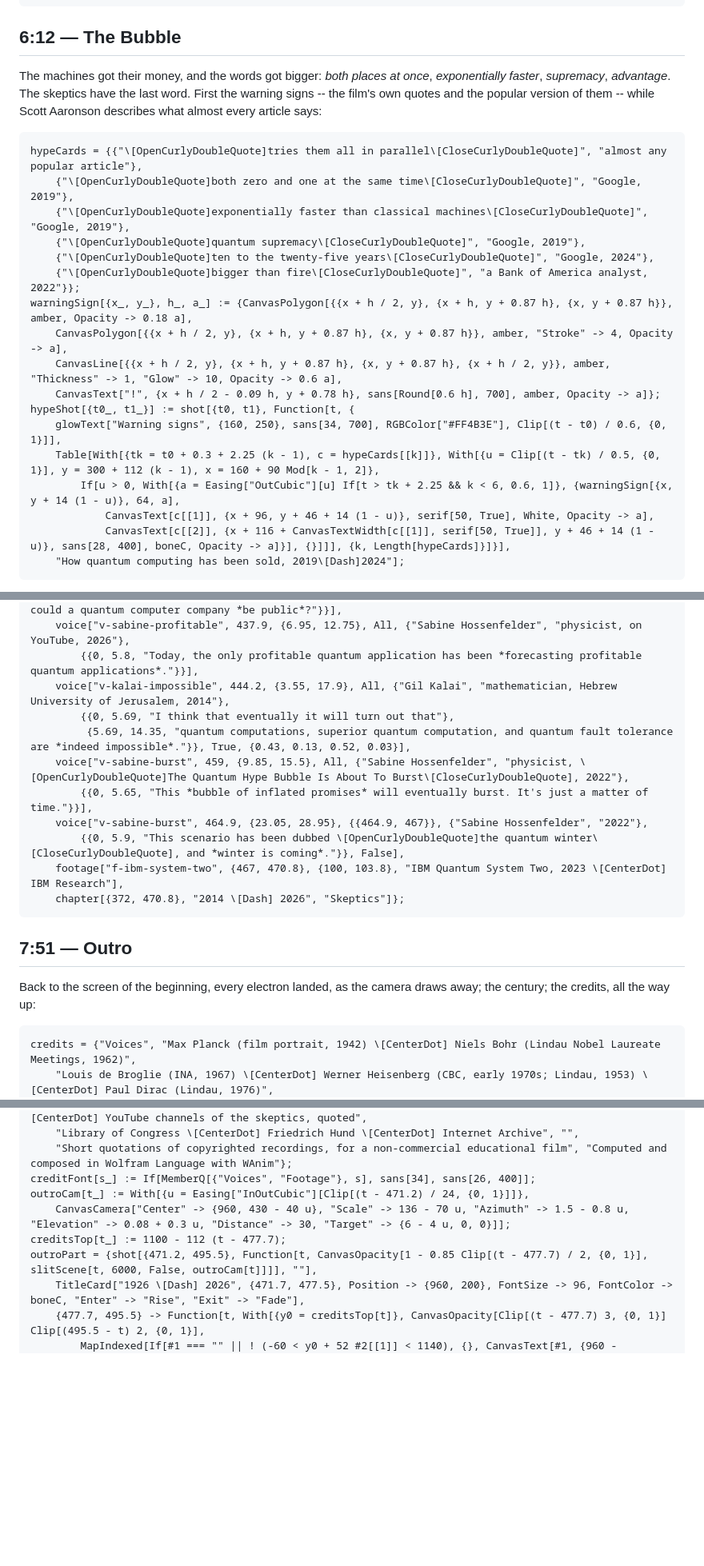
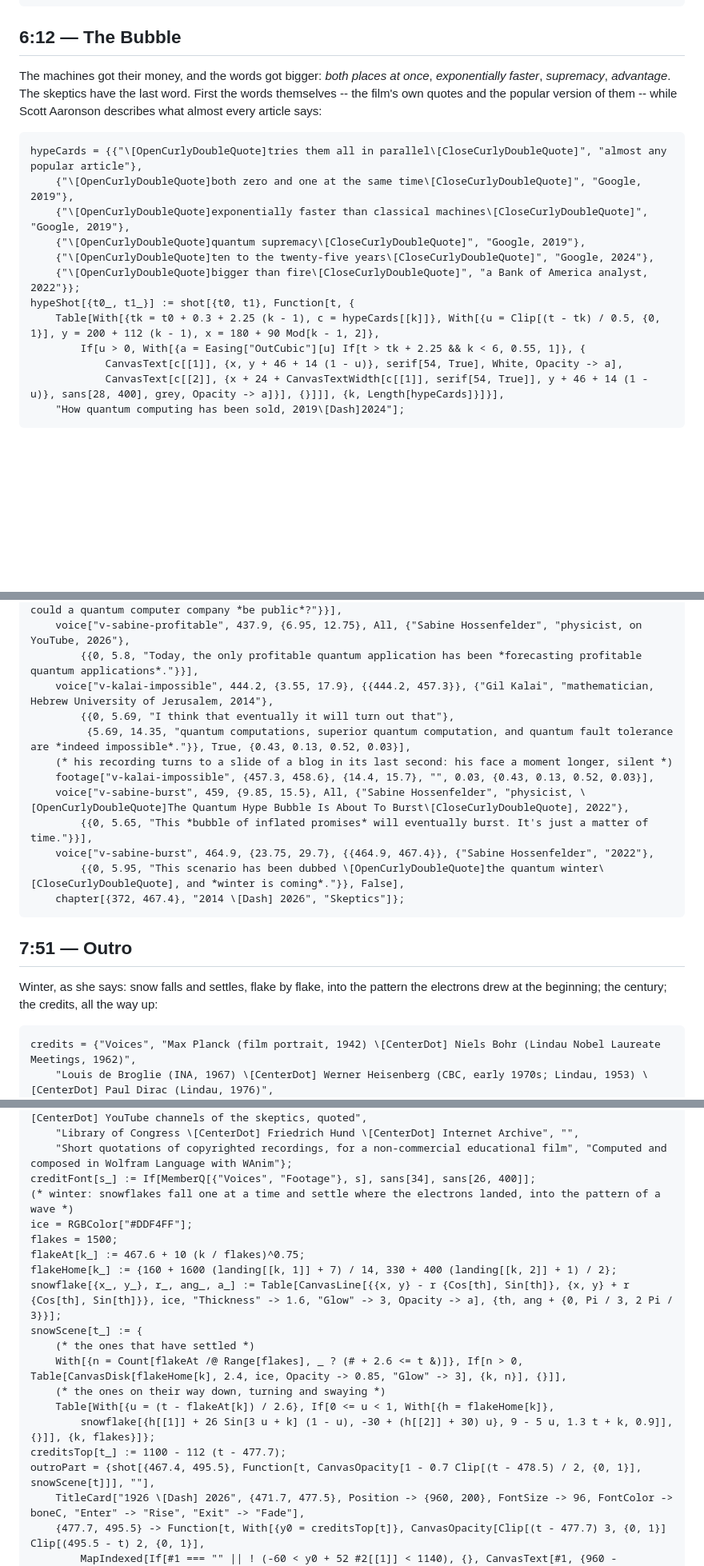
Before and after one commit to WolframInstitute/WolframFilm, a Markdown page: films/Quantum/Quantum.md, 3 parts joined by grey strips. Shown at 80% size. Rendered like a GitHub page; blank space fills up the shorter version.

Commit message:
Quantum: the film ends in winter -- snow settling flake by flake into the two-slit pattern as Hossenfelder says winter is coming, said whole now; the hype's words without warning signs; Kalai's face held over the slide his recording ends on; Hossenfelder's face instead of a fidelity plot; Google's promise ends on its word
Co-Authored-By: Claude Opus 5.5 <noreply@anthropic.com>
Claude-Session: https://claude.ai/code/session_01PAj7PDjUkpfTpXwTPgkLqZ

````diff
--- a/films/Quantum/Quantum.md
+++ b/films/Quantum/Quantum.md
@@ -649,7 +649,7 @@ computingPart = {feynmanQuote,
 
 ## 6:12 — The Bubble
 
-The machines got their money, and the words got bigger: *both places at once*, *exponentially faster*, *supremacy*, *advantage*.  The skeptics have the last word.  First the warning signs -- the film's own quotes and the popular version of them -- while Scott Aaronson describes what almost every article says:
+The machines got their money, and the words got bigger: *both places at once*, *exponentially faster*, *supremacy*, *advantage*.  The skeptics have the last word.  First the words themselves -- the film's own quotes and the popular version of them -- while Scott Aaronson describes what almost every article says:
 
 ```wl
 hypeCards = {{"\[OpenCurlyDoubleQuote]tries them all in parallel\[CloseCurlyDoubleQuote]", "almost any popular article"},
@@ -658,16 +658,11 @@ hypeCards = {{"\[OpenCurlyDoubleQuote]tries them all in parallel\[CloseCurlyDoub
     {"\[OpenCurlyDoubleQuote]quantum supremacy\[CloseCurlyDoubleQuote]", "Google, 2019"},
     {"\[OpenCurlyDoubleQuote]ten to the twenty-five years\[CloseCurlyDoubleQuote]", "Google, 2024"},
     {"\[OpenCurlyDoubleQuote]bigger than fire\[CloseCurlyDoubleQuote]", "a Bank of America analyst, 2022"}};
-warningSign[{x_, y_}, h_, a_] := {CanvasPolygon[{{x + h / 2, y}, {x + h, y + 0.87 h}, {x, y + 0.87 h}}, amber, Opacity -> 0.18 a],
-    CanvasPolygon[{{x + h / 2, y}, {x + h, y + 0.87 h}, {x, y + 0.87 h}}, amber, "Stroke" -> 4, Opacity -> a],
-    CanvasLine[{{x + h / 2, y}, {x + h, y + 0.87 h}, {x, y + 0.87 h}, {x + h / 2, y}}, amber, "Thickness" -> 1, "Glow" -> 10, Opacity -> 0.6 a],
-    CanvasText["!", {x + h / 2 - 0.09 h, y + 0.78 h}, sans[Round[0.6 h], 700], amber, Opacity -> a]};
 hypeShot[{t0_, t1_}] := shot[{t0, t1}, Function[t, {
-    glowText["Warning signs", {160, 250}, sans[34, 700], RGBColor["#FF4B3E"], Clip[(t - t0) / 0.6, {0, 1}]],
-    Table[With[{tk = t0 + 0.3 + 2.25 (k - 1), c = hypeCards[[k]]}, With[{u = Clip[(t - tk) / 0.5, {0, 1}], y = 300 + 112 (k - 1), x = 160 + 90 Mod[k - 1, 2]},
-        If[u > 0, With[{a = Easing["OutCubic"][u] If[t > tk + 2.25 && k < 6, 0.6, 1]}, {warningSign[{x, y + 14 (1 - u)}, 64, a],
-            CanvasText[c[[1]], {x + 96, y + 46 + 14 (1 - u)}, serif[50, True], White, Opacity -> a],
-            CanvasText[c[[2]], {x + 116 + CanvasTextWidth[c[[1]], serif[50, True]], y + 46 + 14 (1 - u)}, sans[28, 400], boneC, Opacity -> a]}], {}]]], {k, Length[hypeCards]}]}],
+    Table[With[{tk = t0 + 0.3 + 2.25 (k - 1), c = hypeCards[[k]]}, With[{u = Clip[(t - tk) / 0.5, {0, 1}], y = 200 + 112 (k - 1), x = 180 + 90 Mod[k - 1, 2]},
+        If[u > 0, With[{a = Easing["OutCubic"][u] If[t > tk + 2.25 && k < 6, 0.55, 1]}, {
+            CanvasText[c[[1]], {x, y + 46 + 14 (1 - u)}, serif[54, True], White, Opacity -> a],
+            CanvasText[c[[2]], {x + 24 + CanvasTextWidth[c[[1]], serif[54, True]], y + 46 + 14 (1 - u)}, sans[28, 400], grey, Opacity -> a]}], {}]]], {k, Length[hypeCards]}]}],
     "How quantum computing has been sold, 2019\[Dash]2024"];
 ```
 
@@ -727,20 +721,21 @@ skepticsPart = {hypeShot[{375.2, 389.6}],
         {{0, 4.48, "And my first reaction was, I didn't know they were public."}, {4.48, 9.45, "How could a quantum computer company *be public*?"}}],
     voice["v-sabine-profitable", 437.9, {6.95, 12.75}, All, {"Sabine Hossenfelder", "physicist, on YouTube, 2026"},
         {{0, 5.8, "Today, the only profitable quantum application has been *forecasting profitable quantum applications*."}}],
-    voice["v-kalai-impossible", 444.2, {3.55, 17.9}, All, {"Gil Kalai", "mathematician, Hebrew University of Jerusalem, 2014"},
+    voice["v-kalai-impossible", 444.2, {3.55, 17.9}, {{444.2, 457.3}}, {"Gil Kalai", "mathematician, Hebrew University of Jerusalem, 2014"},
         {{0, 5.69, "I think that eventually it will turn out that"},
          {5.69, 14.35, "quantum computations, superior quantum computation, and quantum fault tolerance are *indeed impossible*."}}, True, {0.43, 0.13, 0.52, 0.03}],
+    (* his recording turns to a slide of a blog in its last second: his face a moment longer, silent *)
+    footage["v-kalai-impossible", {457.3, 458.6}, {14.4, 15.7}, "", 0.03, {0.43, 0.13, 0.52, 0.03}],
     voice["v-sabine-burst", 459, {9.85, 15.5}, All, {"Sabine Hossenfelder", "physicist, \[OpenCurlyDoubleQuote]The Quantum Hype Bubble Is About To Burst\[CloseCurlyDoubleQuote], 2022"},
         {{0, 5.65, "This *bubble of inflated promises* will eventually burst. It's just a matter of time."}}],
-    voice["v-sabine-burst", 464.9, {23.05, 28.95}, {{464.9, 467}}, {"Sabine Hossenfelder", "2022"},
-        {{0, 5.9, "This scenario has been dubbed \[OpenCurlyDoubleQuote]the quantum winter\[CloseCurlyDoubleQuote], and *winter is coming*."}}, False],
-    footage["f-ibm-system-two", {467, 470.8}, {100, 103.8}, "IBM Quantum System Two, 2023 \[CenterDot] IBM Research"],
-    chapter[{372, 470.8}, "2014 \[Dash] 2026", "Skeptics"]};
+    voice["v-sabine-burst", 464.9, {23.75, 29.7}, {{464.9, 467.4}}, {"Sabine Hossenfelder", "2022"},
+        {{0, 5.95, "This scenario has been dubbed \[OpenCurlyDoubleQuote]the quantum winter\[CloseCurlyDoubleQuote], and *winter is coming*."}}, False],
+    chapter[{372, 467.4}, "2014 \[Dash] 2026", "Skeptics"]};
 ```
 
 ## 7:51 — Outro
 
-Back to the screen of the beginning, every electron landed, as the camera draws away; the century; the credits, all the way up:
+Winter, as she says: snow falls and settles, flake by flake, into the pattern the electrons drew at the beginning; the century; the credits, all the way up:
 
 ```wl
 credits = {"Voices", "Max Planck (film portrait, 1942) \[CenterDot] Niels Bohr (Lindau Nobel Laureate Meetings, 1962)",
@@ -754,10 +749,20 @@ credits = {"Voices", "Max Planck (film portrait, 1942) \[CenterDot] Niels Bohr (
     "Library of Congress \[CenterDot] Friedrich Hund \[CenterDot] Internet Archive", "",
     "Short quotations of copyrighted recordings, for a non-commercial educational film", "Computed and composed in Wolfram Language with WAnim"};
 creditFont[s_] := If[MemberQ[{"Voices", "Footage"}, s], sans[34], sans[26, 400]];
-outroCam[t_] := With[{u = Easing["InOutCubic"][Clip[(t - 471.2) / 24, {0, 1}]]},
-    CanvasCamera["Center" -> {960, 430 - 40 u}, "Scale" -> 136 - 70 u, "Azimuth" -> 1.5 - 0.8 u, "Elevation" -> 0.08 + 0.3 u, "Distance" -> 30, "Target" -> {6 - 4 u, 0, 0}]];
+(* winter: snowflakes fall one at a time and settle where the electrons landed, into the pattern of a wave *)
+ice = RGBColor["#DDF4FF"];
+flakes = 1500;
+flakeAt[k_] := 467.6 + 10 (k / flakes)^0.75;
+flakeHome[k_] := {160 + 1600 (landing[[k, 1]] + 7) / 14, 330 + 400 (landing[[k, 2]] + 1) / 2};
+snowflake[{x_, y_}, r_, ang_, a_] := Table[CanvasLine[{{x, y} - r {Cos[th], Sin[th]}, {x, y} + r {Cos[th], Sin[th]}}, ice, "Thickness" -> 1.6, "Glow" -> 3, Opacity -> a], {th, ang + {0, Pi / 3, 2 Pi / 3}}];
+snowScene[t_] := {
+    (* the ones that have settled *)
+    With[{n = Count[flakeAt /@ Range[flakes], _ ? (# + 2.6 <= t &)]}, If[n > 0, Table[CanvasDisk[flakeHome[k], 2.4, ice, Opacity -> 0.85, "Glow" -> 3], {k, n}], {}]],
+    (* the ones on their way down, turning and swaying *)
+    Table[With[{u = (t - flakeAt[k]) / 2.6}, If[0 <= u < 1, With[{h = flakeHome[k]},
+        snowflake[{h[[1]] + 26 Sin[3 u + k] (1 - u), -30 + (h[[2]] + 30) u}, 9 - 5 u, 1.3 t + k, 0.9]], {}]], {k, flakes}]};
 creditsTop[t_] := 1100 - 112 (t - 477.7);
-outroPart = {shot[{471.2, 495.5}, Function[t, CanvasOpacity[1 - 0.85 Clip[(t - 477.7) / 2, {0, 1}], slitScene[t, 6000, False, outroCam[t]]]], ""],
+outroPart = {shot[{467.4, 495.5}, Function[t, CanvasOpacity[1 - 0.7 Clip[(t - 478.5) / 2, {0, 1}], snowScene[t]]], ""],
     TitleCard["1926 \[Dash] 2026", {471.7, 477.5}, Position -> {960, 200}, FontSize -> 96, FontColor -> boneC, "Enter" -> "Rise", "Exit" -> "Fade"],
     {477.7, 495.5} -> Function[t, With[{y0 = creditsTop[t]}, CanvasOpacity[Clip[(t - 477.7) 3, {0, 1}] Clip[(495.5 - t) 2, {0, 1}],
         MapIndexed[If[#1 === "" || ! (-60 < y0 + 52 #2[[1]] < 1140), {}, CanvasText[#1, {960 - CanvasTextWidth[#1, creditFont[#1]] / 2, y0 + 52 #2[[1]]}, creditFont[#1],
````
Also changed, not shown: other parts of films/Quantum/Quantum.md (+2 -3 lines).
